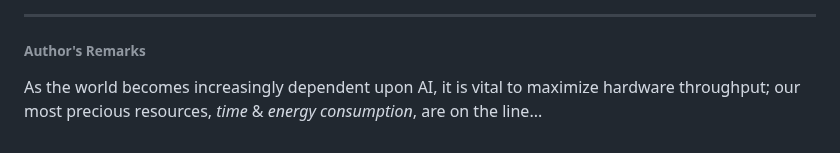
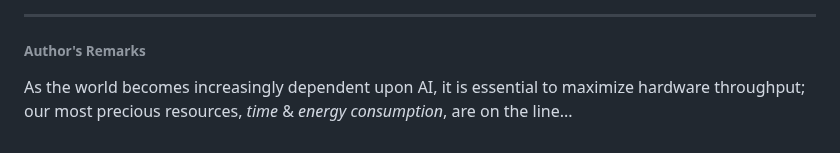
Before and after one commit to als244/ml_dataflow, a Markdown page: README.md, the part around the change. Drawn GitHub-style.

```diff
--- a/README.md
+++ b/README.md
@@ -134,4 +134,4 @@ If you are only working with default transformer ops and don't want to specify y
 
 ###### Author's Remarks
 
-As the world becomes increasingly dependent upon AI, it is vital to maximize hardware throughput; our most precious resources, *time* & *energy consumption*, are on the line...
+As the world becomes increasingly dependent upon AI, it is essential to maximize hardware throughput; our most precious resources, *time* & *energy consumption*, are on the line...
```
